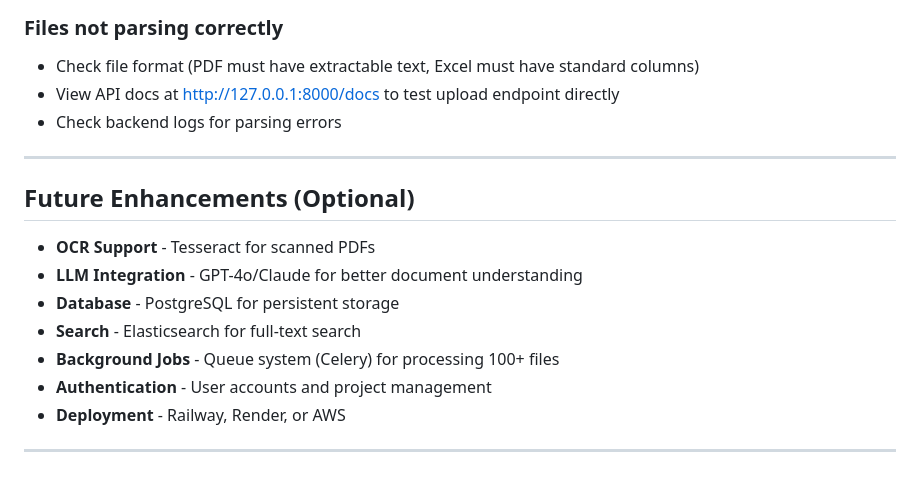
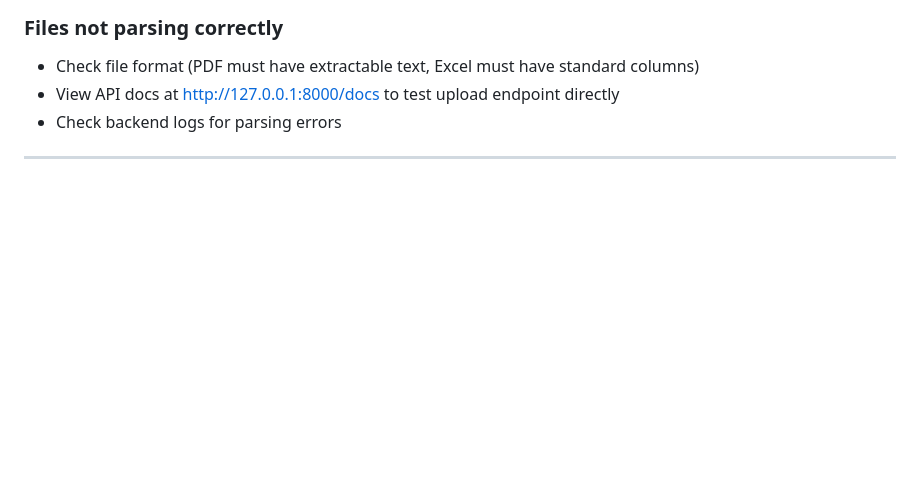
Before and after one commit to Akhilesh29/eatherlabs-project, a Markdown page: README.md, the part around the change. Rendered like a GitHub page; blank space fills up the shorter version.

```diff
--- a/README.md
+++ b/README.md
@@ -184,15 +184,3 @@ The frontend automatically proxies `/api` requests to the backend at `http://127
 - Check backend logs for parsing errors
 
 ---
-
-## Future Enhancements (Optional)
-
-- **OCR Support** - Tesseract for scanned PDFs
-- **LLM Integration** - GPT-4o/Claude for better document understanding
-- **Database** - PostgreSQL for persistent storage
-- **Search** - Elasticsearch for full-text search
-- **Background Jobs** - Queue system (Celery) for processing 100+ files
-- **Authentication** - User accounts and project management
-- **Deployment** - Railway, Render, or AWS
-
----
```
